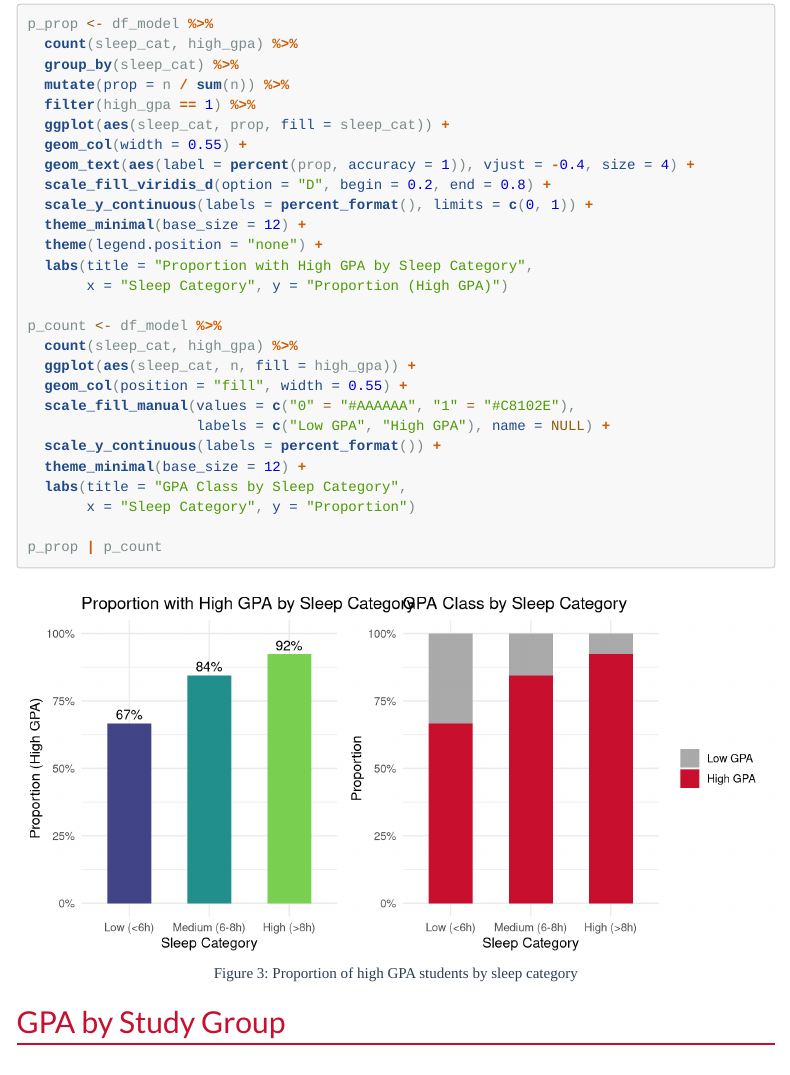
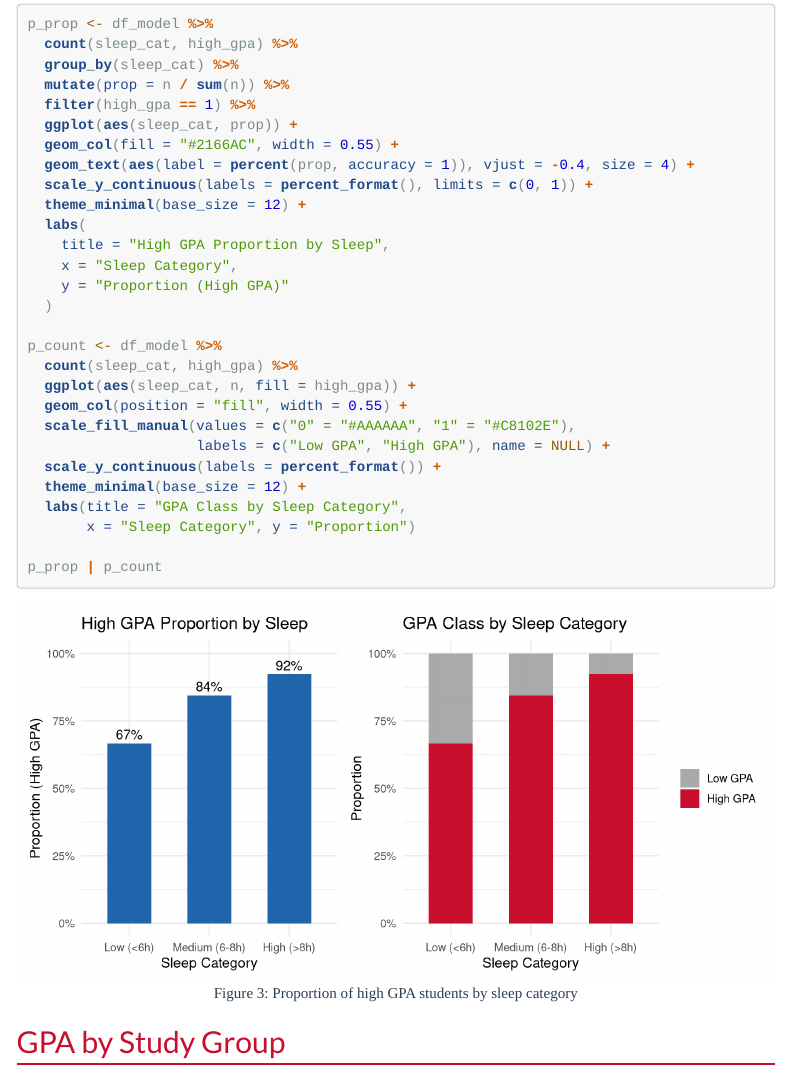
Before and after one commit to rushita-vachhani/sleep-gpa-analysis, an R Markdown document (reports/002034308_INFO6105_S26_Final_Project.Rmd): the page in a window 1100 px wide, from 4530 px down. Rendered offline with R 4.5, knitr and Pandoc, with nearby package versions; menus at the side of the page are left out; long lines of code are wrapped.

Commit message:
Update sleep-cat-bar-1.png image file in reports for final project

```diff
--- a/reports/002034308_INFO6105_S26_Final_Project.Rmd
+++ b/reports/002034308_INFO6105_S26_Final_Project.Rmd
@@ -207,15 +207,16 @@ p_prop <- df_model %>%
   group_by(sleep_cat) %>%
   mutate(prop = n / sum(n)) %>%
   filter(high_gpa == 1) %>%
-  ggplot(aes(sleep_cat, prop, fill = sleep_cat)) +
-  geom_col(width = 0.55) +
+  ggplot(aes(sleep_cat, prop)) +
+  geom_col(fill = "#2166AC", width = 0.55) +
   geom_text(aes(label = percent(prop, accuracy = 1)), vjust = -0.4, size = 4) +
-  scale_fill_viridis_d(option = "D", begin = 0.2, end = 0.8) +
   scale_y_continuous(labels = percent_format(), limits = c(0, 1)) +
   theme_minimal(base_size = 12) +
-  theme(legend.position = "none") +
-  labs(title = "Proportion with High GPA by Sleep Category",
-       x = "Sleep Category", y = "Proportion (High GPA)")
+  labs(
+    title = "High GPA Proportion by Sleep",
+    x = "Sleep Category",
+    y = "Proportion (High GPA)"
+  )
 
 p_count <- df_model %>%
   count(sleep_cat, high_gpa) %>%
```
Also changed, not shown: reports/002034308_INFO6105_S26_Final_Project_files/figure-html/sleep-cat-bar-1.png.
